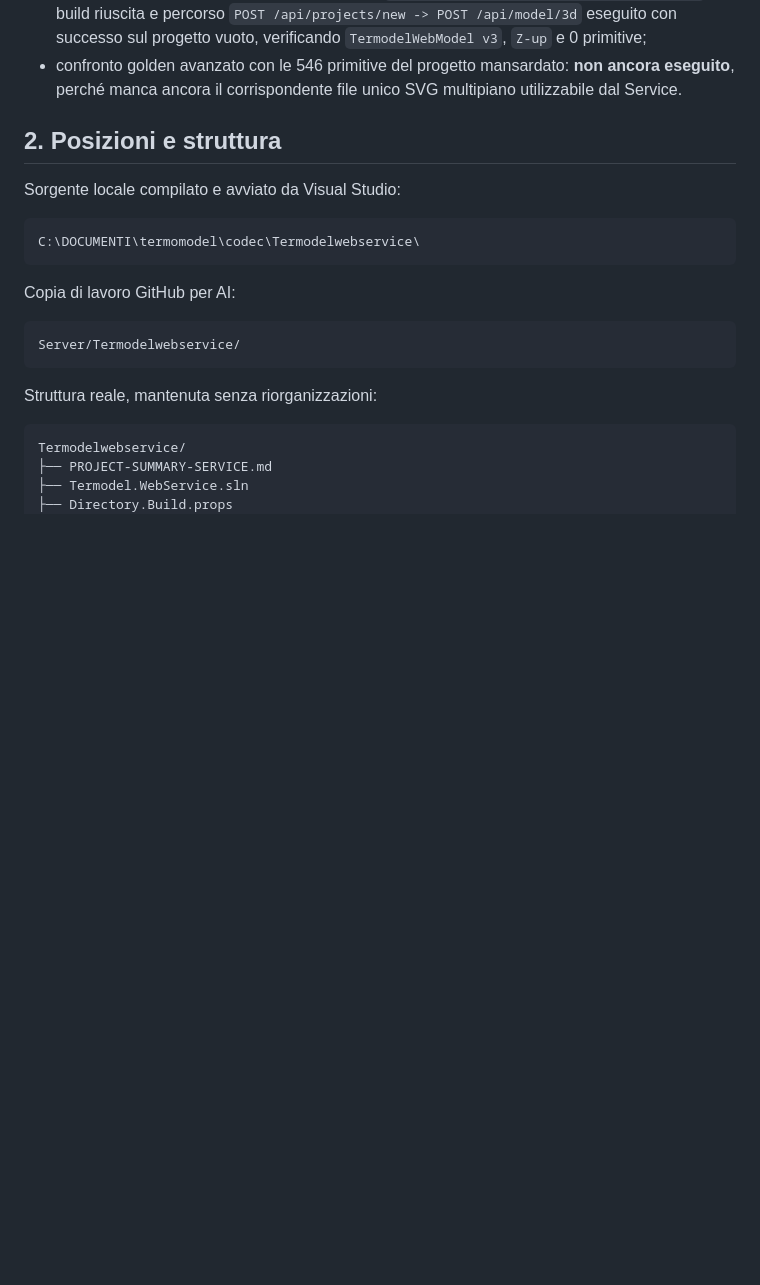
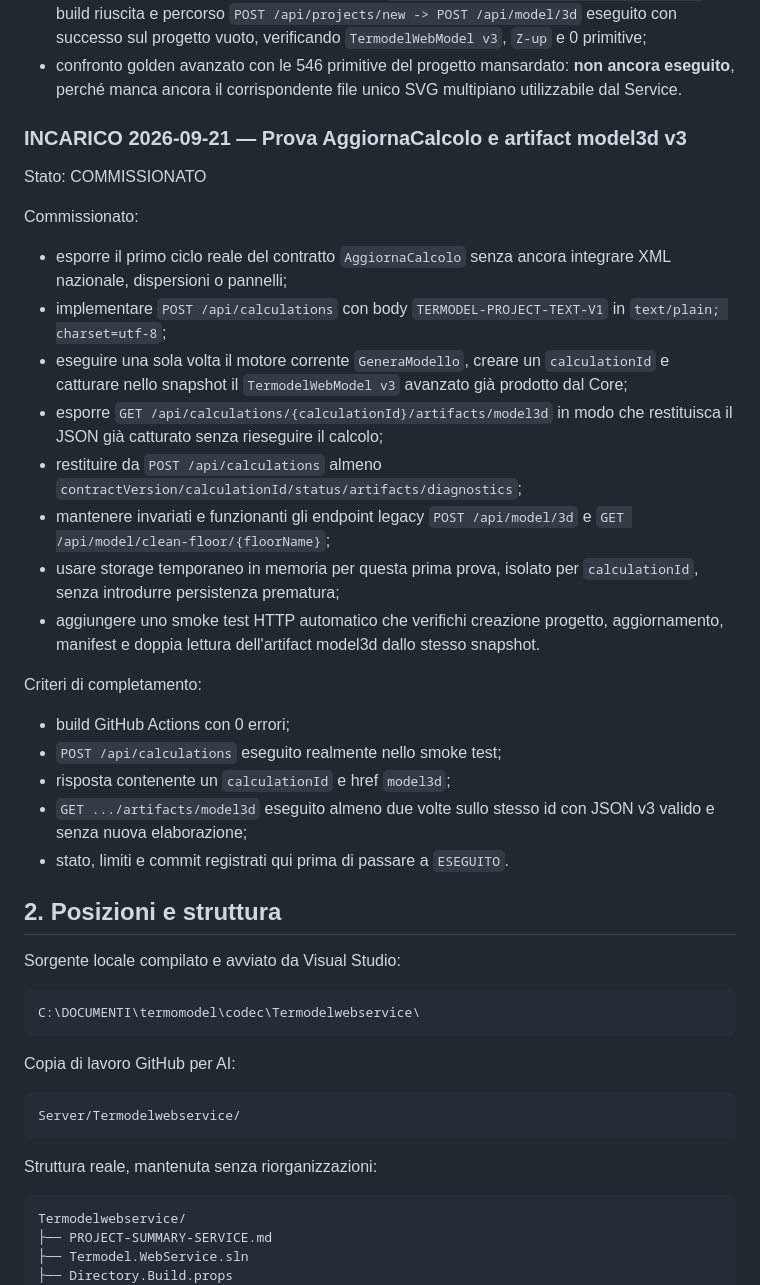
Before and after one commit to Fetonte1960/Termodel, a Markdown page: Server/Termodelwebservice/PROJECT-SUMMARY-SERVICE.md, the part around the change. GitHub-like rendering; blank space fills up the shorter version.

Commit message:
Commission calculation snapshot smoke path

```diff
--- a/Server/Termodelwebservice/PROJECT-SUMMARY-SERVICE.md
+++ b/Server/Termodelwebservice/PROJECT-SUMMARY-SERVICE.md
@@ -144,6 +144,39 @@ Risultato:
   **non ancora eseguito**, perché manca ancora il corrispondente file unico SVG
   multipiano utilizzabile dal Service.
 
+
+
+### INCARICO 2026-09-21 — Prova AggiornaCalcolo e artifact model3d v3
+Stato: COMMISSIONATO
+
+Commissionato:
+- esporre il primo ciclo reale del contratto `AggiornaCalcolo` senza ancora
+  integrare XML nazionale, dispersioni o pannelli;
+- implementare `POST /api/calculations` con body
+  `TERMODEL-PROJECT-TEXT-V1` in `text/plain; charset=utf-8`;
+- eseguire una sola volta il motore corrente `GeneraModello`, creare un
+  `calculationId` e catturare nello snapshot il `TermodelWebModel v3`
+  avanzato già prodotto dal Core;
+- esporre
+  `GET /api/calculations/{calculationId}/artifacts/model3d` in modo che
+  restituisca il JSON già catturato senza rieseguire il calcolo;
+- restituire da `POST /api/calculations` almeno
+  `contractVersion/calculationId/status/artifacts/diagnostics`;
+- mantenere invariati e funzionanti gli endpoint legacy
+  `POST /api/model/3d` e `GET /api/model/clean-floor/{floorName}`;
+- usare storage temporaneo in memoria per questa prima prova, isolato per
+  `calculationId`, senza introdurre persistenza prematura;
+- aggiungere uno smoke test HTTP automatico che verifichi creazione progetto,
+  aggiornamento, manifest e doppia lettura dell'artifact model3d dallo stesso
+  snapshot.
+
+Criteri di completamento:
+- build GitHub Actions con 0 errori;
+- `POST /api/calculations` eseguito realmente nello smoke test;
+- risposta contenente un `calculationId` e href `model3d`;
+- `GET .../artifacts/model3d` eseguito almeno due volte sullo stesso id con
+  JSON v3 valido e senza nuova elaborazione;
+- stato, limiti e commit registrati qui prima di passare a `ESEGUITO`.
 
 
 ## 2. Posizioni e struttura
```
